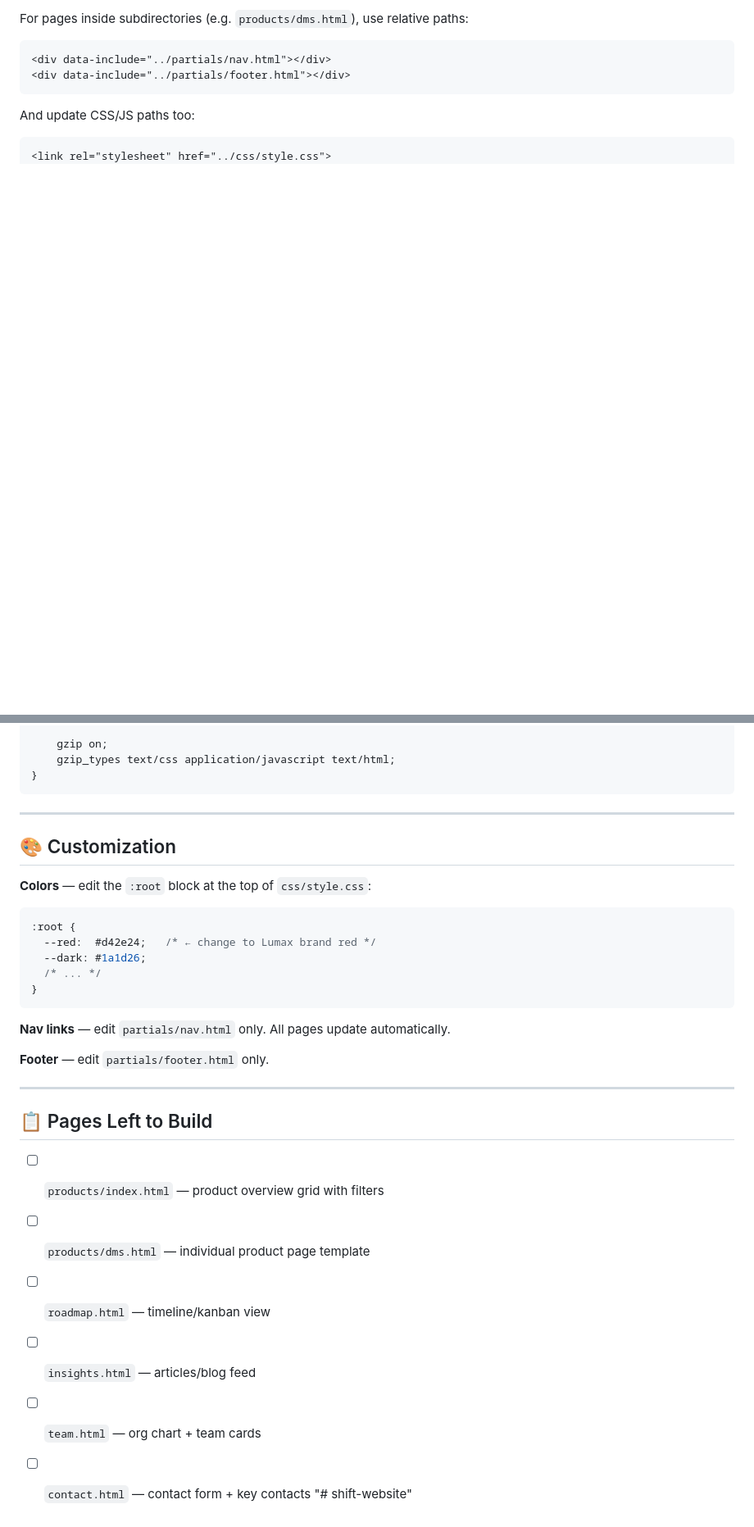
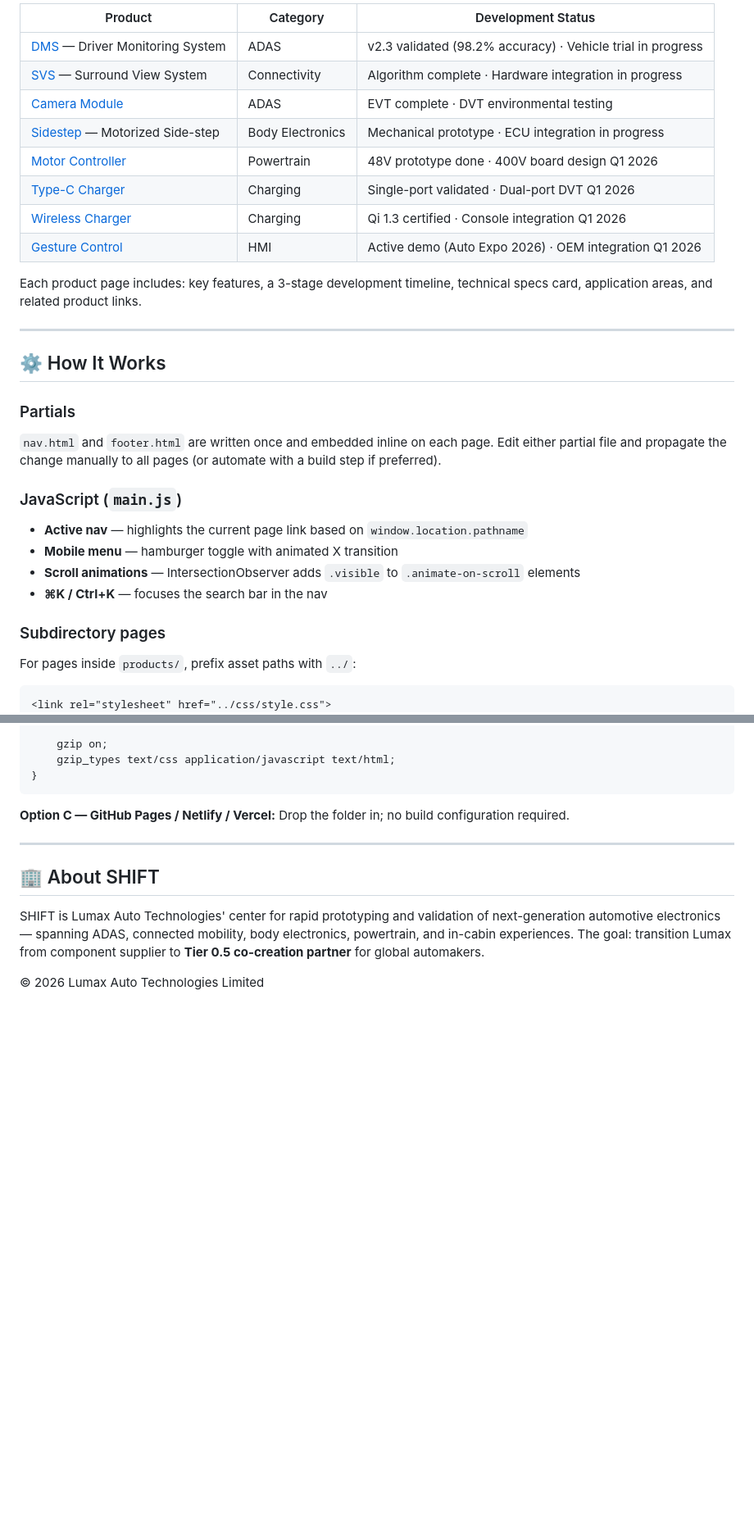
Before and after one commit to ajayujjainwal/shift-website, a Markdown page: README.md, 2 parts joined by grey strips. Shown at 82% size. Drawn GitHub-style; blank space fills up the shorter version.

````diff
--- a/README.md
+++ b/README.md
@@ -61,11 +66,32 @@ The nav and footer are written **once** and included on every page automatically
 
-For pages inside subdirectories (e.g. `products/dms.html`), use relative paths:
-```html
-<div data-include="../partials/nav.html"></div>
-<div data-include="../partials/footer.html"></div>
-```
+| Product | Category | Development Status |
+|---|---|---|
+| [DMS](products/dms.html) — Driver Monitoring System | ADAS | v2.3 validated (98.2% accuracy) · Vehicle trial in progress |
+| [SVS](products/svs.html) — Surround View System | Connectivity | Algorithm complete · Hardware integration in progress |
+| [Camera Module](products/camera.html) | ADAS | EVT complete · DVT environmental testing |
+| [Sidestep](products/sidestep.html) — Motorized Side-step | Body Electronics | Mechanical prototype · ECU integration in progress |
+| [Motor Controller](products/motor-controller.html) | Powertrain | 48V prototype done · 400V board design Q1 2026 |
+| [Type-C Charger](products/type-c-charger.html) | Charging | Single-port validated · Dual-port DVT Q1 2026 |
+| [Wireless Charger](products/wireless-charger.html) | Charging | Qi 1.3 certified · Console integration Q1 2026 |
+| [Gesture Control](products/gesture-control.html) | HMI | Active demo (Auto Expo 2026) · OEM integration Q1 2026 |
 
-And update CSS/JS paths too:
+Each product page includes: key features, a 3-stage development timeline, technical specs card, application areas, and related product links.
+
+---
+
+## ⚙️ How It Works
+
+### Partials
+`nav.html` and `footer.html` are written once and embedded inline on each page. Edit either partial file and propagate the change manually to all pages (or automate with a build step if preferred).
+
+### JavaScript (`main.js`)
+- **Active nav** — highlights the current page link based on `window.location.pathname`
+- **Mobile menu** — hamburger toggle with animated X transition
+- **Scroll animations** — IntersectionObserver adds `.visible` to `.animate-on-scroll` elements
+- **⌘K / Ctrl+K** — focuses the search bar in the nav
+
+### Subdirectory pages
+For pages inside `products/`, prefix asset paths with `../`:
 ```html
 <link rel="stylesheet" href="../css/style.css">
 <script src="../js/main.js"></script>
@@ -144,31 +162,13 @@ server {
 }
 ```
 
----
-
-## 🎨 Customization
-
-**Colors** — edit the `:root` block at the top of `css/style.css`:
-```css
-:root {
-  --red:  #d42e24;   /* ← change to Lumax brand red */
-  --dark: #1a1d26;
-  /* ... */
-}
-```
-
-**Nav links** — edit `partials/nav.html` only. All pages update automatically.
-
-**Footer** — edit `partials/footer.html` only.
+**Option C — GitHub Pages / Netlify / Vercel:**
+Drop the folder in; no build configuration required.
 
 ---
 
-## 📋 Pages Left to Build
+## 🏢 About SHIFT
 
-- [ ] `products/index.html` — product overview grid with filters
-- [ ] `products/dms.html` — individual product page template
-- [ ] `roadmap.html` — timeline/kanban view
-- [ ] `insights.html` — articles/blog feed
-- [ ] `team.html` — org chart + team cards
-- [ ] `contact.html` — contact form + key contacts
-"# shift-website"
+SHIFT is Lumax Auto Technologies' center for rapid prototyping and validation of next-generation automotive electronics — spanning ADAS, connected mobility, body electronics, powertrain, and in-cabin experiences. The goal: transition Lumax from component supplier to **Tier 0.5 co-creation partner** for global automakers.
+
+&copy; 2026 Lumax Auto Technologies Limited
````
Also changed, not shown: other parts of README.md (+71 -74 lines).
